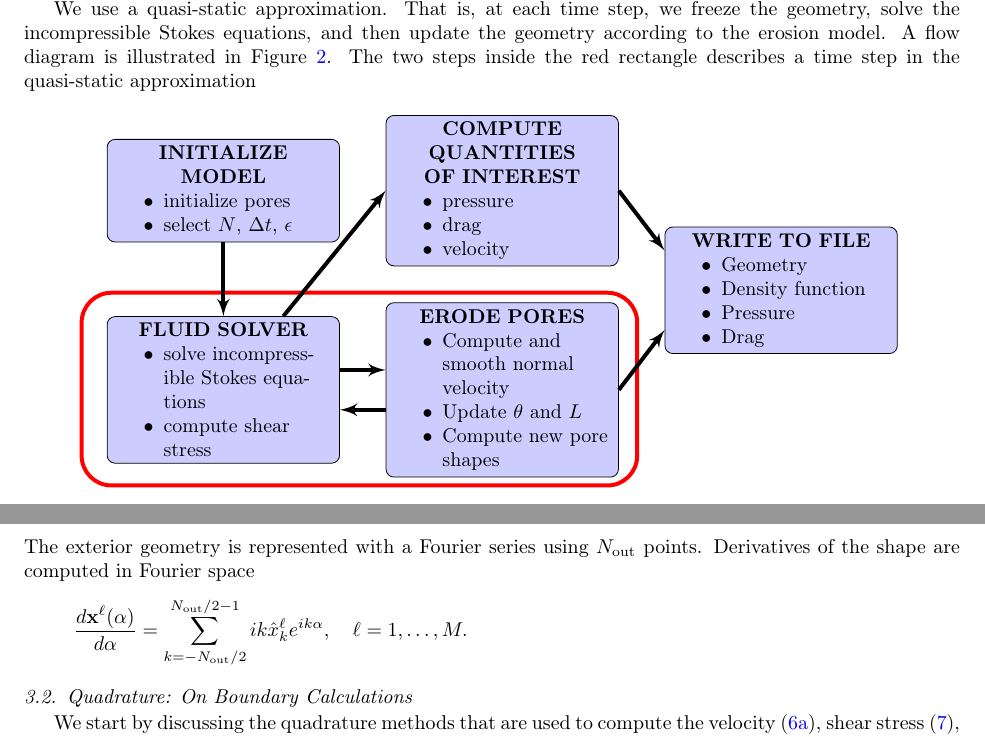
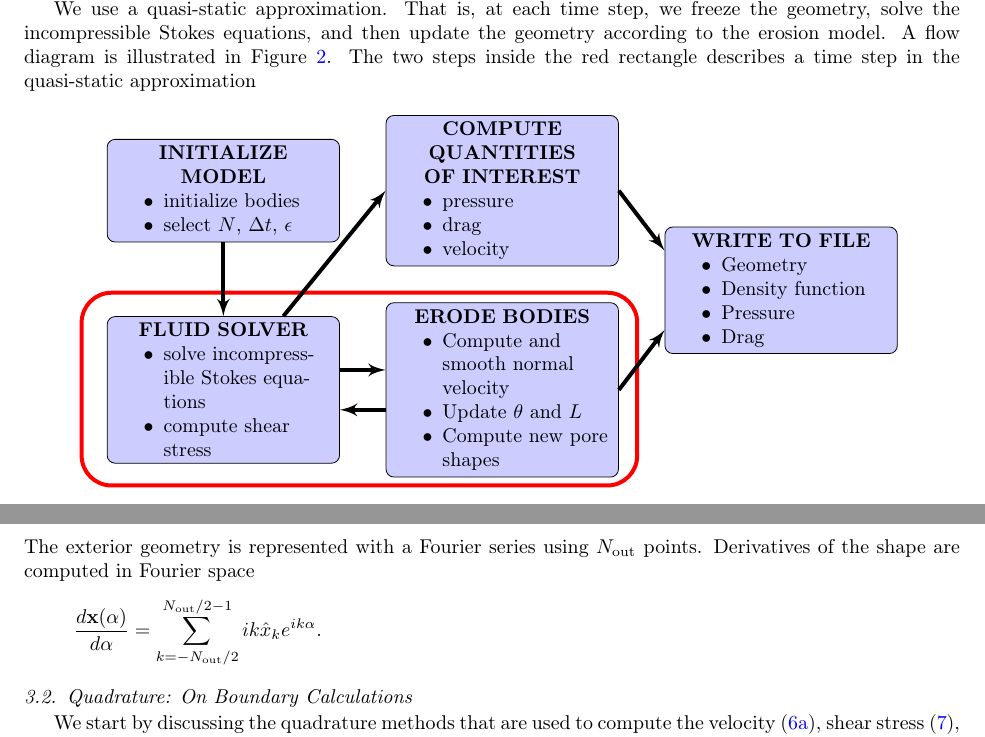
Before and after one commit to quaife/erosion, a LaTeX paper (docs/methods/erosion_methods.tex, which reads docs/methods/figs/workflow.tikz): two parts of pages 2 and 6 of 14, joined at a grey line, cut so that both start at the same text. Compiled offline with pdfLaTeX.

Commit message:
small changes

```diff
--- a/docs/methods/erosion_methods.tex
+++ b/docs/methods/erosion_methods.tex
@@ -393,9 +393,8 @@ Each body is represented with $N_\iin$ points as the Fourier series
 The exterior geometry is represented with a Fourier series using
 $N_\out$ points.  Derivatives of the shape are computed in Fourier space
 \begin{align*}
-  \frac{d\xx^\ell(\alpha)}{d\alpha} =
-    \sum_{k = -N_\out /2}^{N_\out /2-1} ik\hat{x}_k^\ell e^{ik\alpha},
-    \quad \ell=1,\ldots,M.
+  \frac{d\xx(\alpha)}{d\alpha} =
+    \sum_{k = -N_\out /2}^{N_\out /2-1} ik\hat{x}_k e^{ik\alpha}.
 \end{align*}
 
 
--- a/docs/methods/figs/workflow.tikz
+++ b/docs/methods/figs/workflow.tikz
@@ -5,7 +5,7 @@
 % Place nodes
 \node[block] (init) {{\bf INITIALIZE MODEL} \\
 \begin{itemize}[noitemsep,topsep=0pt,parsep=0pt,partopsep=0pt]
-  \item initialize pores
+  \item initialize bodies
   \item select $N$, $\Delta t$, $\epsilon$
 \end{itemize}
 };
@@ -21,7 +21,7 @@ SOLVER} \\
 
 
 \node[block, right of=stokes, node distance=14em] (thetaL) {{\bf ERODE
-PORES} \\
+BODIES} \\
 \begin{itemize}[noitemsep,topsep=0pt,parsep=0pt,partopsep=0pt]
   \item Compute and smooth normal velocity
   \item Update $\theta$ and $L$
```
